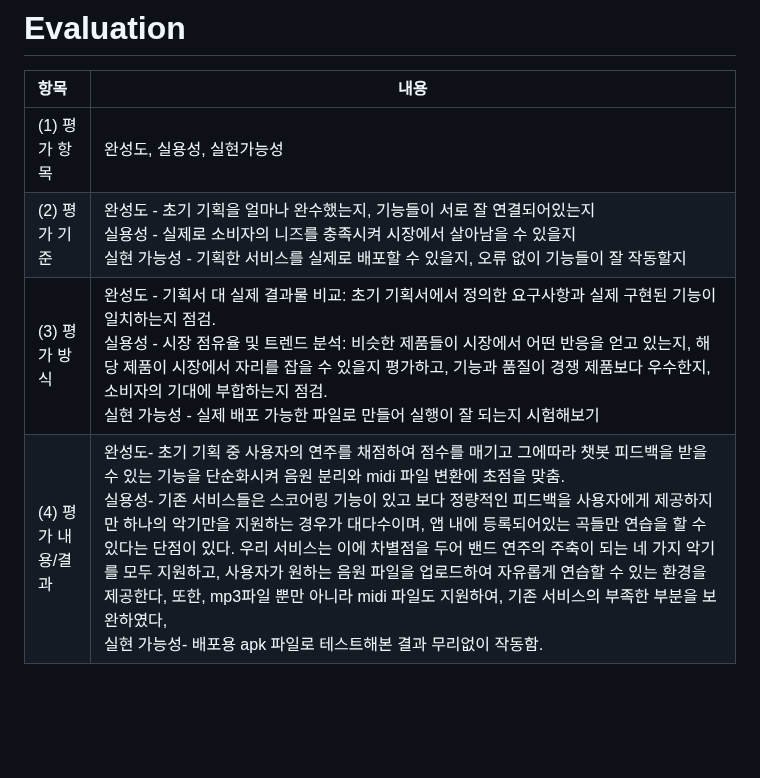
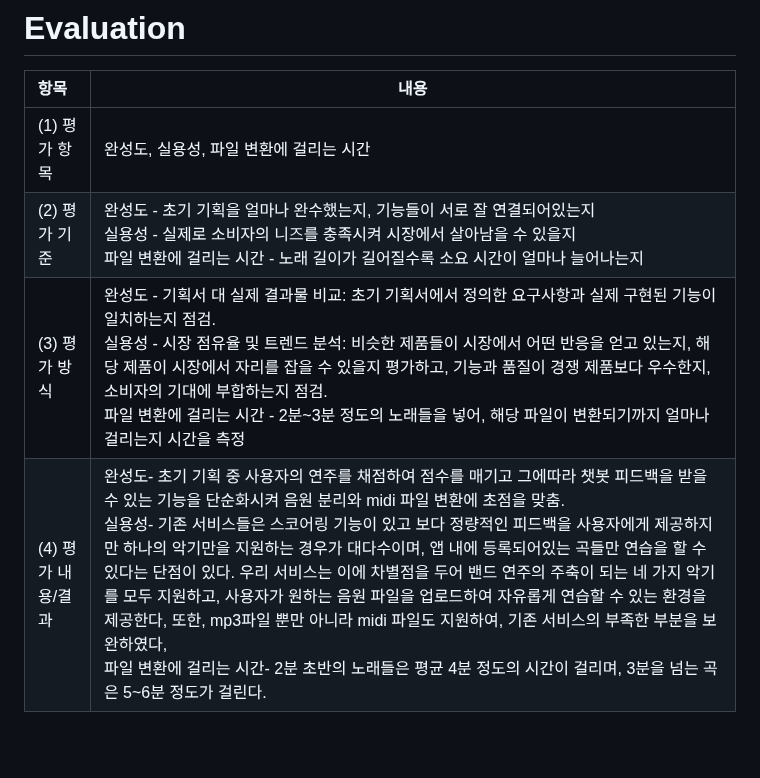
Before and after one commit to PP88-bit/2024-capston-team-08, a Markdown page: 최종보고서.md, the part around the change. Drawn GitHub-style; blank space fills up the shorter version.

```diff
--- a/최종보고서.md
+++ b/최종보고서.md
@@ -38,10 +38,10 @@
 # Evaluation
 | 항목 | 내용 |
 |:---  |---  |
-|(1) 평가 항목|완성도, 실용성, 실현가능성|
-|(2) 평가 기준|완성도 - 초기 기획을 얼마나 완수했는지, 기능들이 서로 잘 연결되어있는지 <br> 실용성 - 실제로 소비자의 니즈를 충족시켜 시장에서 살아남을 수 있을지 <br> 실현 가능성 - 기획한 서비스를 실제로 배포할 수 있을지, 오류 없이 기능들이 잘 작동할지|
-|(3) 평가 방식|완성도 - 기획서 대 실제 결과물 비교: 초기 기획서에서 정의한 요구사항과 실제 구현된 기능이 일치하는지 점검. <br> 실용성 - 시장 점유율 및 트렌드 분석: 비슷한 제품들이 시장에서 어떤 반응을 얻고 있는지, 해당 제품이 시장에서 자리를 잡을 수 있을지 평가하고, 기능과 품질이 경쟁 제품보다 우수한지, 소비자의 기대에 부합하는지 점검. <br> 실현 가능성 - 실제 배포 가능한 파일로 만들어 실행이 잘 되는지 시험해보기 |
-|(4) 평가 내용/결과|완성도- 초기 기획 중 사용자의 연주를 채점하여 점수를 매기고 그에따라 챗봇 피드백을 받을 수 있는 기능을 단순화시켜 음원 분리와 midi 파일 변환에 초점을 맞춤. <br> 실용성- 기존 서비스들은 스코어링 기능이 있고 보다 정량적인 피드백을 사용자에게 제공하지만 하나의 악기만을 지원하는 경우가 대다수이며, 앱 내에 등록되어있는 곡들만 연습을 할 수 있다는 단점이 있다. 우리 서비스는 이에 차별점을 두어 밴드 연주의 주축이 되는 네 가지 악기를 모두 지원하고, 사용자가 원하는 음원 파일을 업로드하여 자유롭게 연습할 수 있는 환경을 제공한다, 또한, mp3파일 뿐만 아니라 midi 파일도 지원하여, 기존 서비스의 부족한 부분을 보완하였다, <br> 실현 가능성- 배포용 apk 파일로 테스트해본 결과 무리없이 작동함.|
+|(1) 평가 항목|완성도, 실용성, 파일 변환에 걸리는 시간|
+|(2) 평가 기준|완성도 - 초기 기획을 얼마나 완수했는지, 기능들이 서로 잘 연결되어있는지 <br> 실용성 - 실제로 소비자의 니즈를 충족시켜 시장에서 살아남을 수 있을지 <br> 파일 변환에 걸리는 시간 - 노래 길이가 길어질수록 소요 시간이 얼마나 늘어나는지|
+|(3) 평가 방식|완성도 - 기획서 대 실제 결과물 비교: 초기 기획서에서 정의한 요구사항과 실제 구현된 기능이 일치하는지 점검. <br> 실용성 - 시장 점유율 및 트렌드 분석: 비슷한 제품들이 시장에서 어떤 반응을 얻고 있는지, 해당 제품이 시장에서 자리를 잡을 수 있을지 평가하고, 기능과 품질이 경쟁 제품보다 우수한지, 소비자의 기대에 부합하는지 점검. <br> 파일 변환에 걸리는 시간 - 2분~3분 정도의 노래들을 넣어, 해당 파일이 변환되기까지 얼마나 걸리는지 시간을 측정 |
+|(4) 평가 내용/결과|완성도- 초기 기획 중 사용자의 연주를 채점하여 점수를 매기고 그에따라 챗봇 피드백을 받을 수 있는 기능을 단순화시켜 음원 분리와 midi 파일 변환에 초점을 맞춤. <br> 실용성- 기존 서비스들은 스코어링 기능이 있고 보다 정량적인 피드백을 사용자에게 제공하지만 하나의 악기만을 지원하는 경우가 대다수이며, 앱 내에 등록되어있는 곡들만 연습을 할 수 있다는 단점이 있다. 우리 서비스는 이에 차별점을 두어 밴드 연주의 주축이 되는 네 가지 악기를 모두 지원하고, 사용자가 원하는 음원 파일을 업로드하여 자유롭게 연습할 수 있는 환경을 제공한다, 또한, mp3파일 뿐만 아니라 midi 파일도 지원하여, 기존 서비스의 부족한 부분을 보완하였다, <br> 파일 변환에 걸리는 시간- 2분 초반의 노래들은 평균 4분 정도의 시간이 걸리며, 3분을 넘는 곡은 5~6분 정도가 걸린다.|
 
 <br>
 
```
